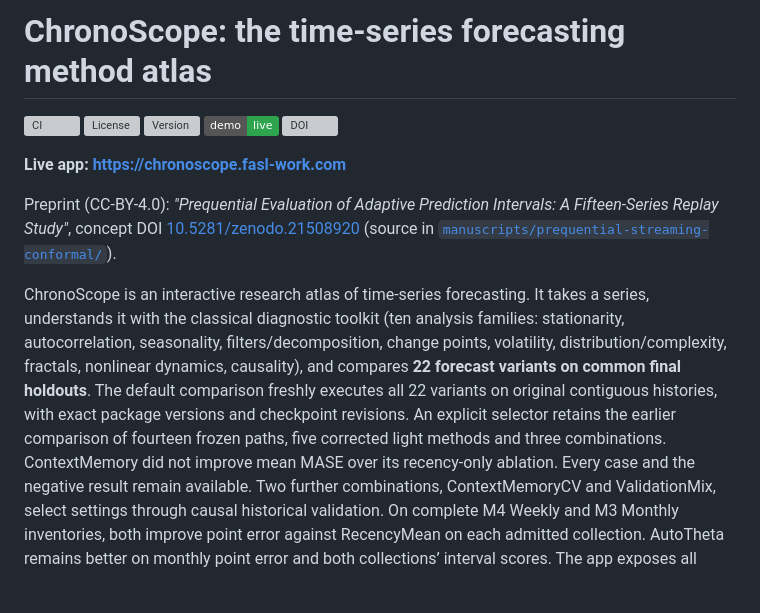
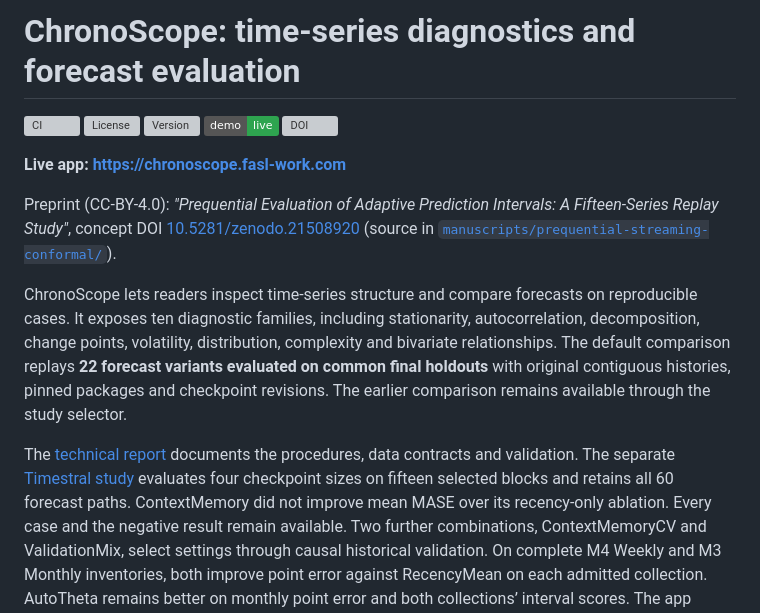
Before and after one commit to fsantibanezleal/CAOS_RES_ChronoScope, a Markdown page: README.md, the part around the change. Drawn GitHub-style; badges without logos; blank space fills up the shorter version; grey boxes are pictures that could not be loaded.

Commit message:
Align the repository introduction with the reviewed report

```diff
--- a/README.md
+++ b/README.md
@@ -1,4 +1,4 @@
-# ChronoScope: the time-series forecasting method atlas
+# ChronoScope: time-series diagnostics and forecast evaluation
 
 [![CI](https://img.shields.io/github/actions/workflow/status/fsantibanezleal/CAOS_RES_ChronoScope/ci.yml?branch=main&label=CI)](https://github.com/fsantibanezleal/CAOS_RES_ChronoScope/actions)
 [![License](https://img.shields.io/github/license/fsantibanezleal/CAOS_RES_ChronoScope)](LICENSE)
@@ -13,13 +13,16 @@ A Fifteen-Series Replay Study"*, concept DOI
 [10.5281/zenodo.21508920](https://doi.org/10.5281/zenodo.21508920) (source in
 [`manuscripts/prequential-streaming-conformal/`](manuscripts/prequential-streaming-conformal/)).
 
-ChronoScope is an interactive research atlas of time-series forecasting. It takes a series, understands
-it with the classical diagnostic toolkit (ten analysis families: stationarity, autocorrelation,
-seasonality, filters/decomposition, change points, volatility, distribution/complexity, fractals,
-nonlinear dynamics, causality), and compares **22 forecast variants on common final holdouts**.
-The default comparison freshly executes all 22 variants on original contiguous histories, with
-exact package versions and checkpoint revisions. An explicit selector retains the earlier
-comparison of fourteen frozen paths, five corrected light methods and three combinations.
+ChronoScope lets readers inspect time-series structure and compare forecasts on reproducible cases.
+It exposes ten diagnostic families, including stationarity, autocorrelation, decomposition,
+change points, volatility, distribution, complexity and bivariate relationships. The default
+comparison replays **22 forecast variants evaluated on common final holdouts** with original
+contiguous histories, pinned packages and checkpoint revisions. The earlier comparison
+remains available through the study selector.
+
+The [technical report](https://doi.org/10.5281/zenodo.24124790) documents the procedures, data contracts
+and validation. The separate [Timestral study](https://github.com/fsantibanezleal/CAOS_RES_ChronoScope/tree/a9b83ea22cbedd1856ab6b5839d95f2caa7f4e4e/docs/research/timestral-v1) evaluates four checkpoint
+sizes on fifteen selected blocks and retains all 60 forecast paths.
 ContextMemory did not improve mean MASE
 over its recency-only ablation. Every case and the negative result remain available. Two further combinations, ContextMemoryCV
 and ValidationMix, select settings through causal historical validation. On complete M4 Weekly
```
